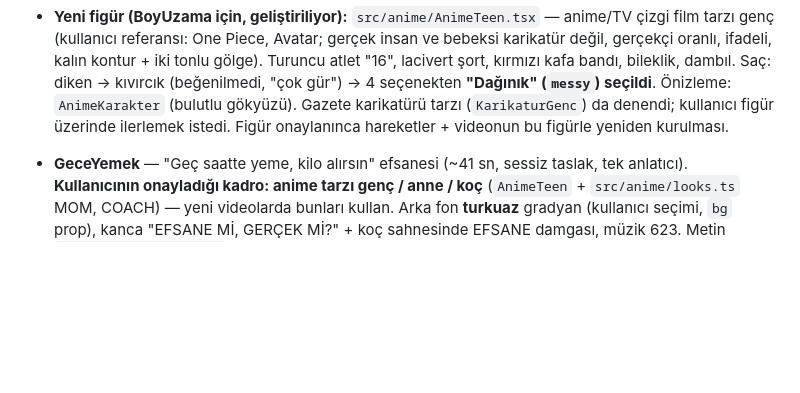
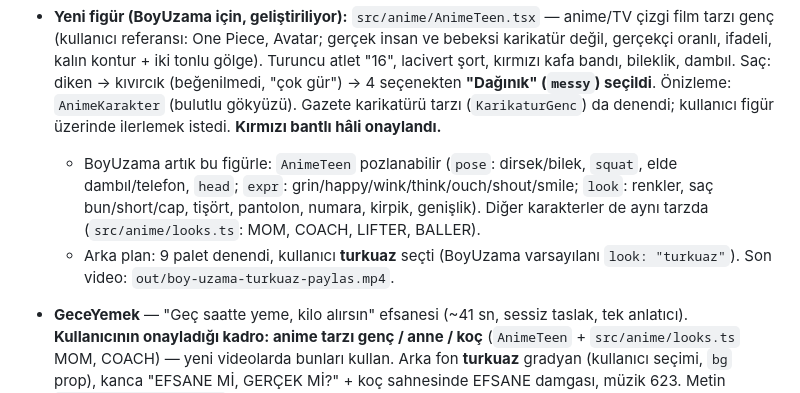
Before and after one commit to rtzrmwkrky-alt/Video-al-malar-, a Markdown page: CLAUDE.md, the part around the change. GitHub-like rendering; blank space fills up the shorter version.

Commit message:
CLAUDE.md: BoyUzama figür + turkuaz notları
Co-Authored-By: Claude Opus 5.5 <noreply@anthropic.com>
Claude-Session: https://claude.ai/code/session_0193ijboetRqRSii7xm3eUJp

```diff
--- a/CLAUDE.md
+++ b/CLAUDE.md
@@ -253,7 +253,12 @@ Anahtar sadece ayar eklendikten **sonra açılan** oturumlarda görünür.
   kalın kontur + iki tonlu gölge). Turuncu atlet "16", lacivert şort, kırmızı kafa bandı, bileklik, dambıl.
   Saç: diken → kıvırcık (beğenilmedi, "çok gür") → 4 seçenekten **"Dağınık" (`messy`) seçildi**. Önizleme:
   `AnimeKarakter` (bulutlu gökyüzü). Gazete karikatürü tarzı (`KarikaturGenc`) da denendi; kullanıcı figür
-  üzerinde ilerlemek istedi. Figür onaylanınca hareketler + videonun bu figürle yeniden kurulması.
+  üzerinde ilerlemek istedi. **Kırmızı bantlı hâli onaylandı.**
+  - BoyUzama artık bu figürle: `AnimeTeen` pozlanabilir (`pose`: dirsek/bilek, `squat`, elde dambıl/telefon,
+    `head`; `expr`: grin/happy/wink/think/ouch/shout/smile; `look`: renkler, saç bun/short/cap, tişört, pantolon,
+    numara, kirpik, genişlik). Diğer karakterler de aynı tarzda (`src/anime/looks.ts`: MOM, COACH, LIFTER, BALLER).
+  - Arka plan: 9 palet denendi, kullanıcı **turkuaz** seçti (BoyUzama varsayılanı `look: "turkuaz"`).
+    Son video: `out/boy-uzama-turkuaz-paylas.mp4`.
 
 - **GeceYemek** — "Geç saatte yeme, kilo alırsın" efsanesi (~41 sn, sessiz taslak, tek anlatıcı). **Kullanıcının
   onayladığı kadro: anime tarzı genç / anne / koç** (`AnimeTeen` + `src/anime/looks.ts` MOM, COACH) — yeni videolarda bunları kullan.
```
